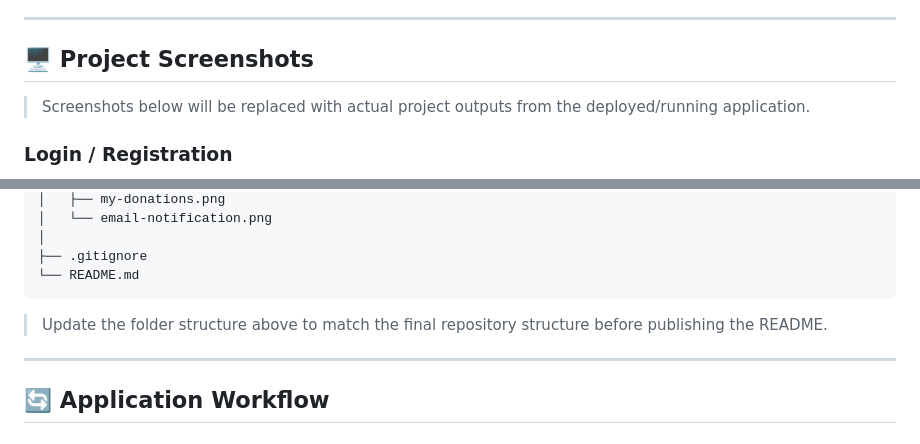
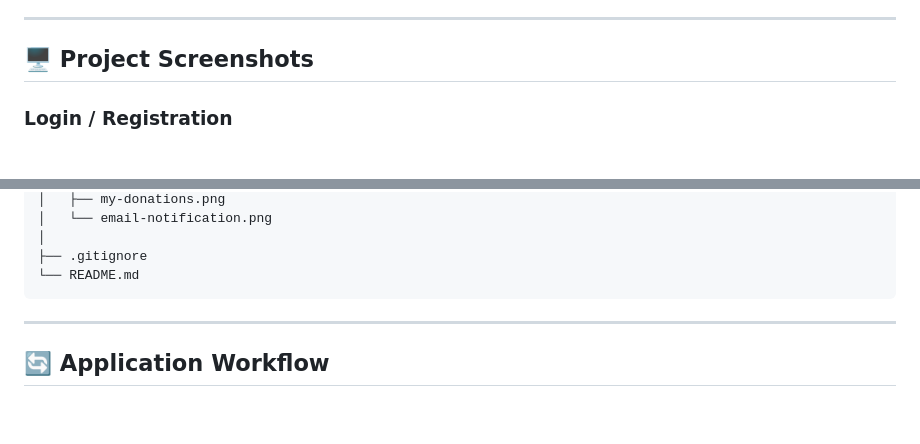
Before and after one commit to charithareddyy1995-svg/DONATE, a Markdown page: README.md, 2 parts joined by grey strips. Rendered like a GitHub page; blank space fills up the shorter version.

Commit message:
Update README.md to reflect project changes
Removed placeholder text for screenshots and folder structure update.

````diff
--- a/README.md
+++ b/README.md
@@ -70,8 +70,6 @@ The project focuses on building a practical end-to-end application with:
 ---
 
 ## 🖥️ Project Screenshots
-
-> Screenshots below will be replaced with actual project outputs from the deployed/running application.
 
 ### Login / Registration
 
@@ -200,7 +198,6 @@ Donae/
 └── README.md
 ```
 
-> Update the folder structure above to match the final repository structure before publishing the README.
 
 ---
 
````
